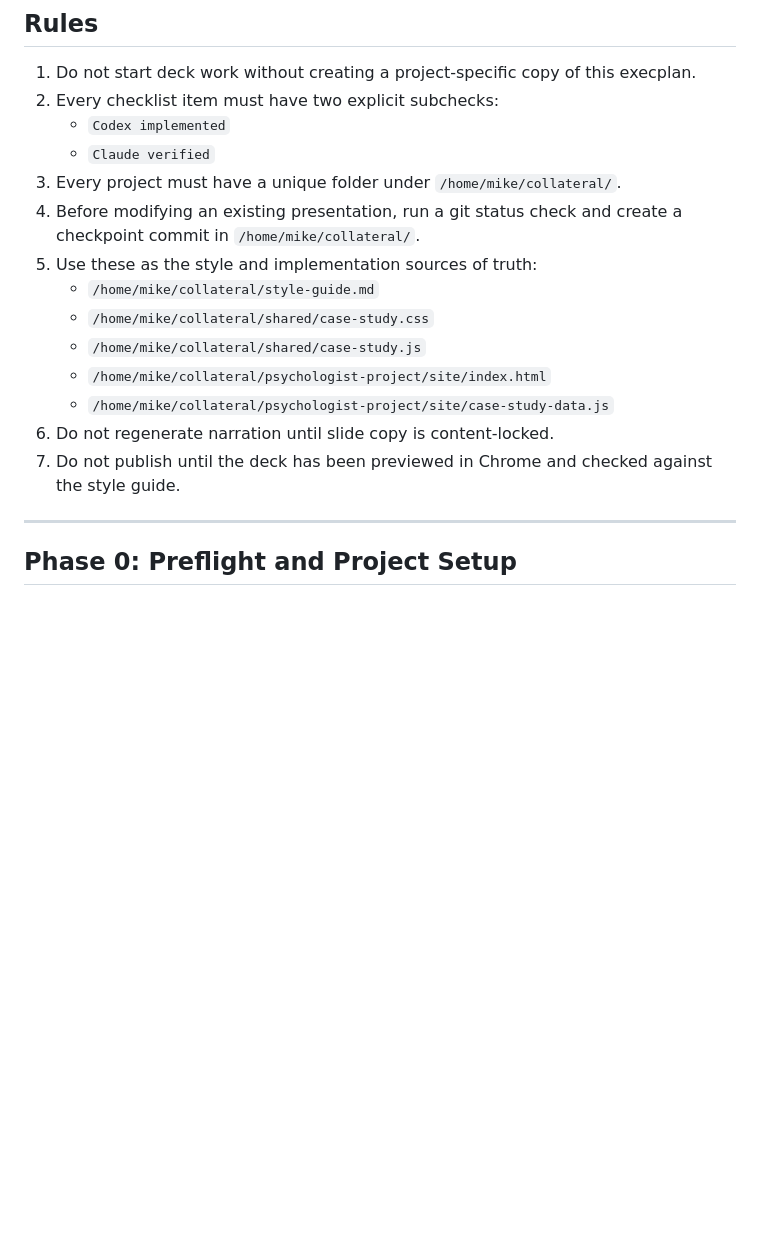
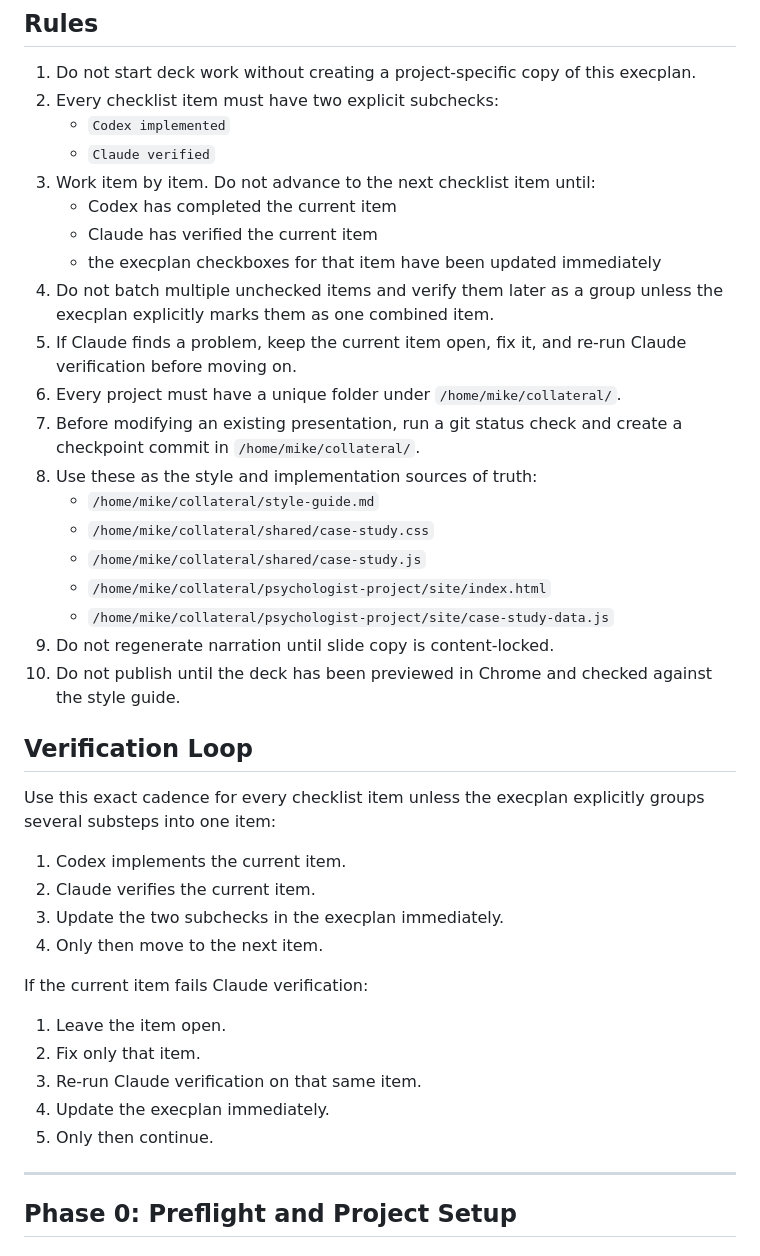
Before and after one commit to mikelottridge/upwork-collateral, a Markdown page: templates/presentation-execplan-template.md, the part around the change. Drawn GitHub-style; blank space fills up the shorter version.

Commit message:
Tighten execplan verification loop

```diff
--- a/templates/presentation-execplan-template.md
+++ b/templates/presentation-execplan-template.md
@@ -33,16 +33,39 @@ Examples:
 2. Every checklist item must have two explicit subchecks:
    - `Codex implemented`
    - `Claude verified`
-3. Every project must have a unique folder under `/home/mike/collateral/`.
-4. Before modifying an existing presentation, run a git status check and create a checkpoint commit in `/home/mike/collateral/`.
-5. Use these as the style and implementation sources of truth:
+3. Work item by item. Do not advance to the next checklist item until:
+   - Codex has completed the current item
+   - Claude has verified the current item
+   - the execplan checkboxes for that item have been updated immediately
+4. Do not batch multiple unchecked items and verify them later as a group unless the execplan explicitly marks them as one combined item.
+5. If Claude finds a problem, keep the current item open, fix it, and re-run Claude verification before moving on.
+6. Every project must have a unique folder under `/home/mike/collateral/`.
+7. Before modifying an existing presentation, run a git status check and create a checkpoint commit in `/home/mike/collateral/`.
+8. Use these as the style and implementation sources of truth:
    - `/home/mike/collateral/style-guide.md`
    - `/home/mike/collateral/shared/case-study.css`
    - `/home/mike/collateral/shared/case-study.js`
    - `/home/mike/collateral/psychologist-project/site/index.html`
    - `/home/mike/collateral/psychologist-project/site/case-study-data.js`
-6. Do not regenerate narration until slide copy is content-locked.
-7. Do not publish until the deck has been previewed in Chrome and checked against the style guide.
+9. Do not regenerate narration until slide copy is content-locked.
+10. Do not publish until the deck has been previewed in Chrome and checked against the style guide.
+
+## Verification Loop
+
+Use this exact cadence for every checklist item unless the execplan explicitly groups several substeps into one item:
+
+1. Codex implements the current item.
+2. Claude verifies the current item.
+3. Update the two subchecks in the execplan immediately.
+4. Only then move to the next item.
+
+If the current item fails Claude verification:
+
+1. Leave the item open.
+2. Fix only that item.
+3. Re-run Claude verification on that same item.
+4. Update the execplan immediately.
+5. Only then continue.
 
 ---
 
```
Also changed, not shown: style-guide.md (+13 -0 lines).
